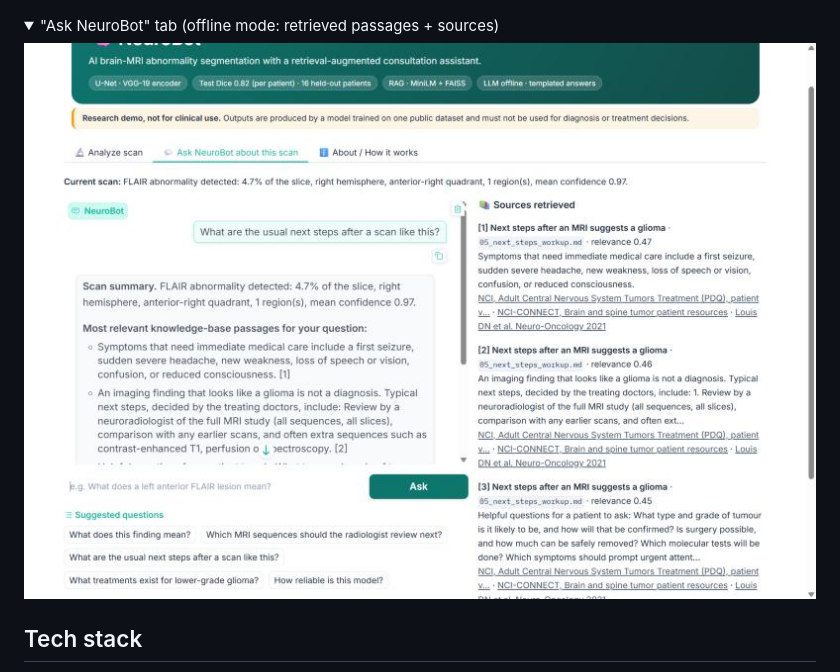
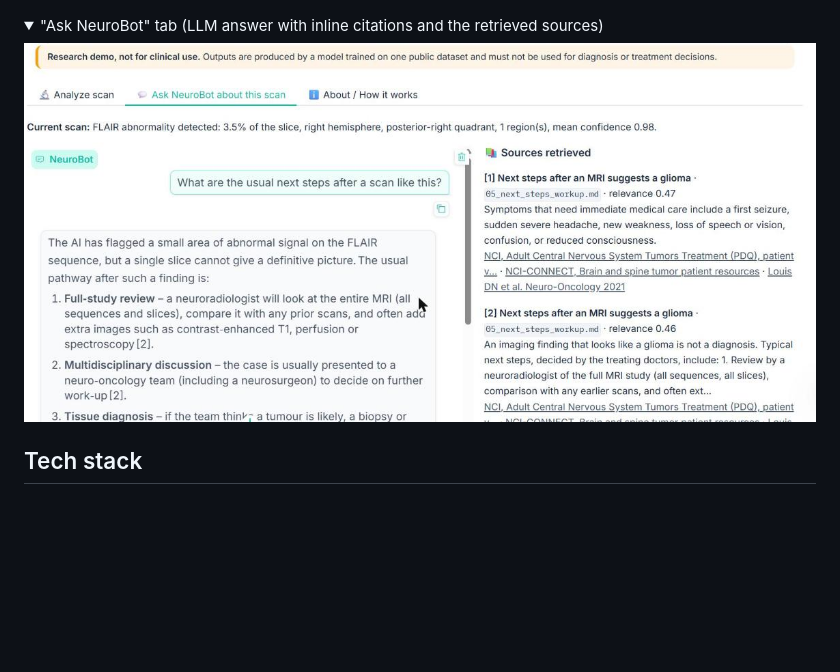
Before and after one commit to Amna05Chaudhry/neurobot-mri, a Markdown page: README.md, the part around the change. GitHub-like rendering; pictures changed too: docs/chat.png; folded sections open; blank space fills up the shorter version.

Commit message:
Normalise gpt-oss citation brackets; README chat screenshot with LLM answer

```diff
--- a/README.md
+++ b/README.md
@@ -64,7 +64,7 @@ checkpoint with the best validation Dice (epoch 12, 0.877) is kept ([`results/tr
 
 ![Test-set examples: input, ground truth, prediction](docs/test_examples.png)
 
-<details><summary>"Ask NeuroBot" tab (offline mode: retrieved passages + sources)</summary>
+<details><summary>"Ask NeuroBot" tab (LLM answer with inline citations and the retrieved sources)</summary>
 
 ![Chat tab](docs/chat.png)
 </details>
```
Also changed, not shown: 1 other file.
